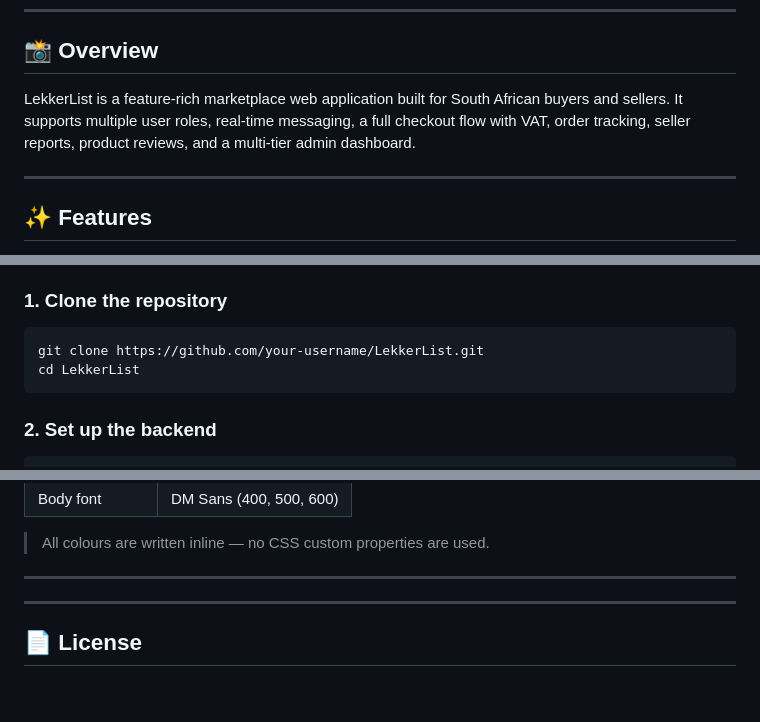
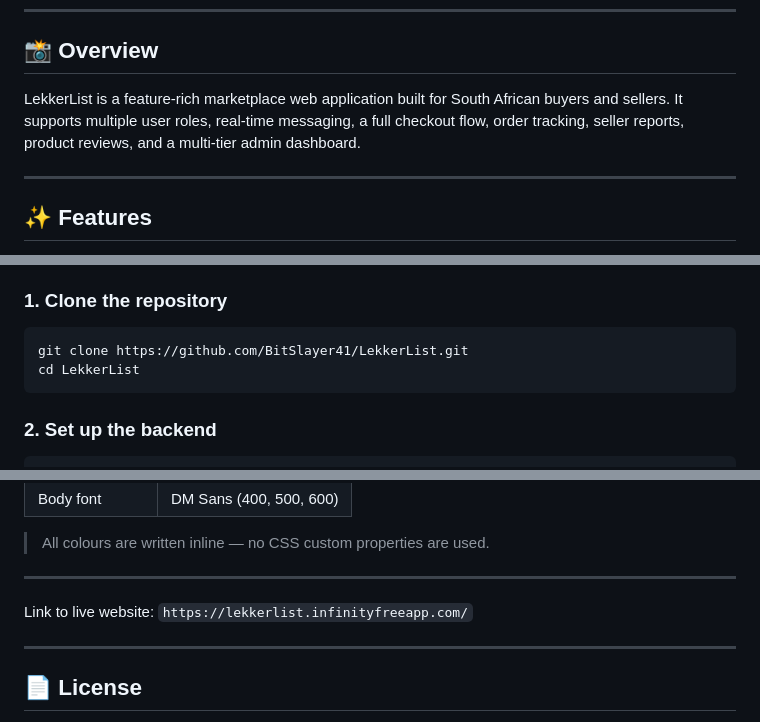
Before and after one commit to BitSlayer41/LekkerList, a Markdown page: README.md, 3 parts joined by grey strips. Drawn GitHub-style; blank space fills up the shorter version.

Commit message:
Revise README with new repository and live site links
Updated the repository link and added a live website link.

````diff
--- a/README.md
+++ b/README.md
@@ -13,7 +13,7 @@
 
 ## 📸 Overview
 
-LekkerList is a feature-rich marketplace web application built for South African buyers and sellers. It supports multiple user roles, real-time messaging, a full checkout flow with VAT, order tracking, seller reports, product reviews, and a multi-tier admin dashboard.
+LekkerList is a feature-rich marketplace web application built for South African buyers and sellers. It supports multiple user roles, real-time messaging, a full checkout flow, order tracking, seller reports, product reviews, and a multi-tier admin dashboard.
 
 ---
 
@@ -314,7 +314,7 @@ CREATE TABLE order_status_history (
 ### 1. Clone the repository
 
 ```bash
-git clone https://github.com/your-username/LekkerList.git
+git clone https://github.com/BitSlayer41/LekkerList.git
 cd LekkerList
 ```
 
@@ -427,7 +427,8 @@ WHERE email = 'your@email.com';
 > All colours are written inline — no CSS custom properties are used.
 
 ---
-
+Link to live website:
+`https://lekkerlist.infinityfreeapp.com/`
 
 ---
 
````
